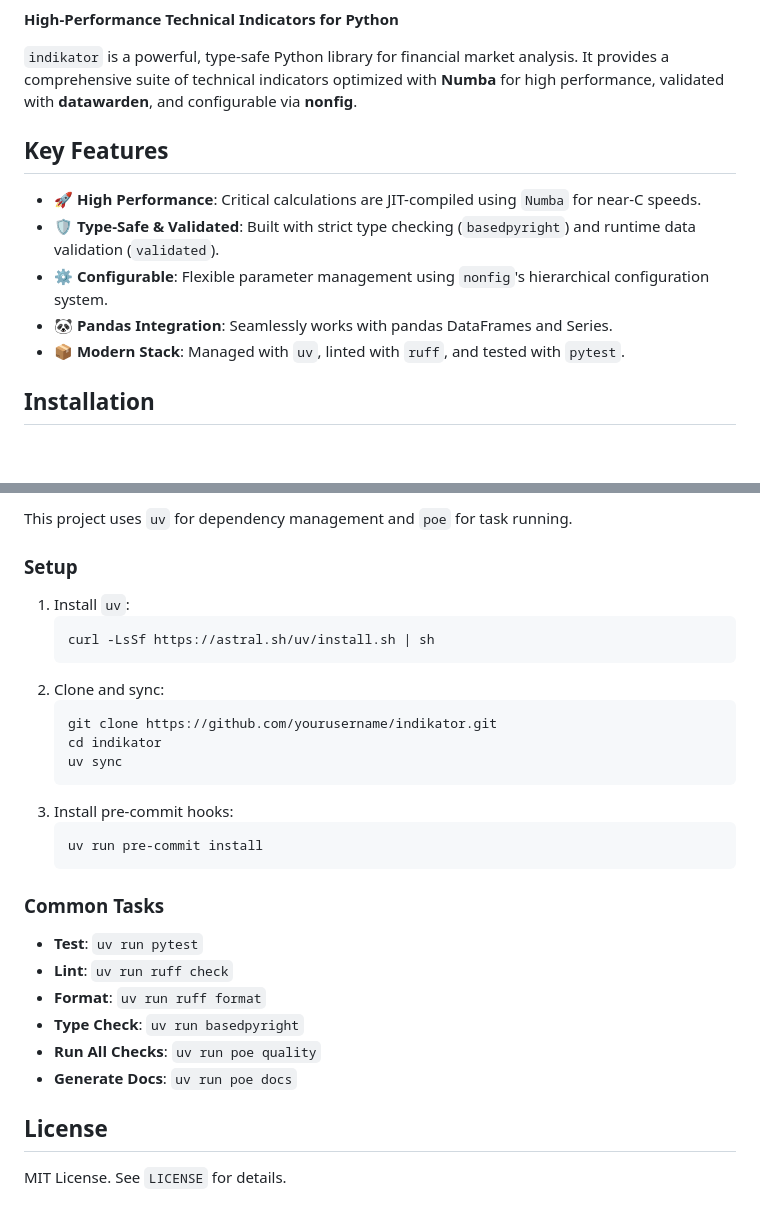
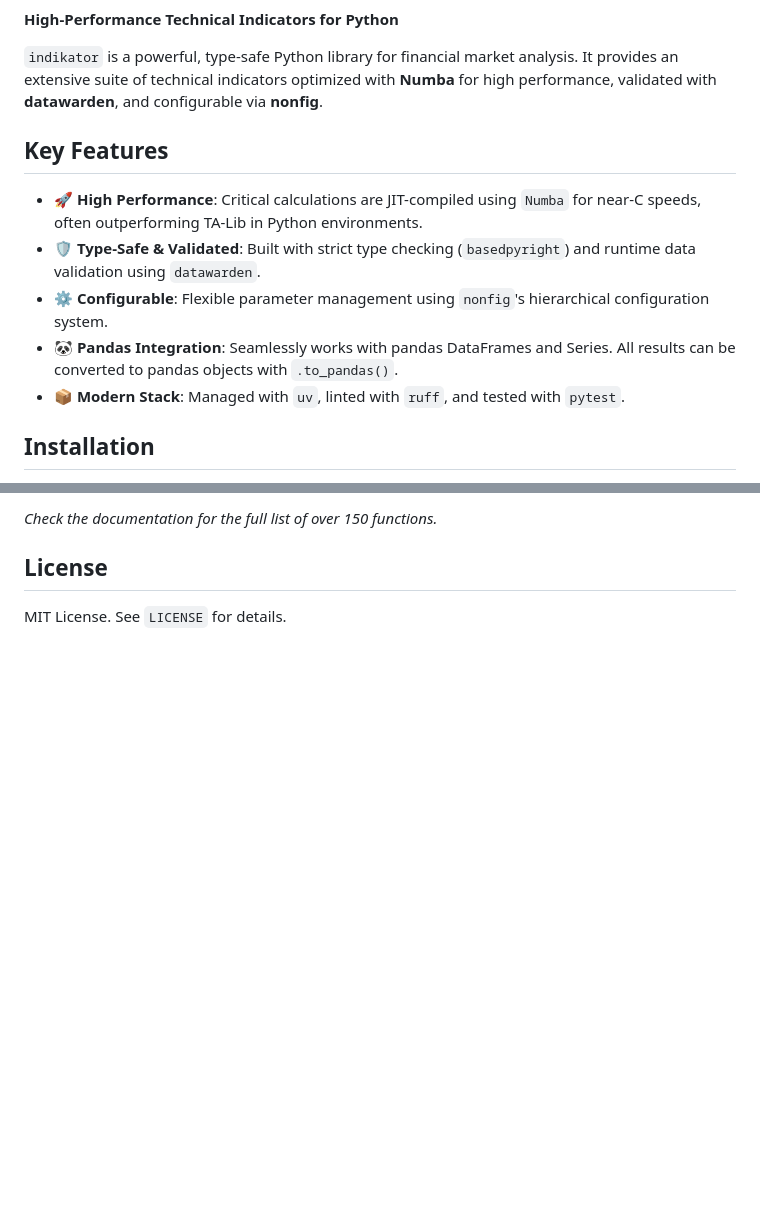
Before and after one commit to sencer/indikator, a Markdown page: README.md, 2 parts joined by grey strips. GitHub-like rendering; blank space fills up the shorter version.

````diff
--- a/README.md
+++ b/README.md
@@ -8,14 +7,14 @@
 
 **High-Performance Technical Indicators for Python**
 
-`indikator` is a powerful, type-safe Python library for financial market analysis. It provides a comprehensive suite of technical indicators optimized with **Numba** for high performance, validated with **datawarden**, and configurable via **nonfig**.
+`indikator` is a powerful, type-safe Python library for financial market analysis. It provides an extensive suite of technical indicators optimized with **Numba** for high performance, validated with **datawarden**, and configurable via **nonfig**.
 
 ## Key Features
 
-*   🚀 **High Performance**: Critical calculations are JIT-compiled using `Numba` for near-C speeds.
-*   🛡️ **Type-Safe & Validated**: Built with strict type checking (`basedpyright`) and runtime data validation (`validated`).
+*   🚀 **High Performance**: Critical calculations are JIT-compiled using `Numba` for near-C speeds, often outperforming TA-Lib in Python environments.
+*   🛡️ **Type-Safe & Validated**: Built with strict type checking (`basedpyright`) and runtime data validation using `datawarden`.
 *   ⚙️ **Configurable**: Flexible parameter management using `nonfig`'s hierarchical configuration system.
-*   🐼 **Pandas Integration**: Seamlessly works with pandas DataFrames and Series.
+*   🐼 **Pandas Integration**: Seamlessly works with pandas DataFrames and Series. All results can be converted to pandas objects with `.to_pandas()`.
 *   📦 **Modern Stack**: Managed with `uv`, linted with `ruff`, and tested with `pytest`.
 
 ## Installation
@@ -108,31 +109,5 @@ except ValueError as e:
 
-This project uses `uv` for dependency management and `poe` for task running.
-
-### Setup
-
-1.  Install `uv`:
-    ```bash
-    curl -LsSf https://astral.sh/uv/install.sh | sh
-    ```
-2.  Clone and sync:
-    ```bash
-    git clone https://github.com/yourusername/indikator.git
-    cd indikator
-    uv sync
-    ```
-3.  Install pre-commit hooks:
-    ```bash
-    uv run pre-commit install
-    ```
-
-### Common Tasks
-
-*   **Test**: `uv run pytest`
-*   **Lint**: `uv run ruff check`
-*   **Format**: `uv run ruff format`
-*   **Type Check**: `uv run basedpyright`
-*   **Run All Checks**: `uv run poe quality`
-*   **Generate Docs**: `uv run poe docs`
+*Check the documentation for the full list of over 150 functions.*
 
 ## License
 
````
Also changed, not shown: other parts of README.md (+45 -44 lines).
